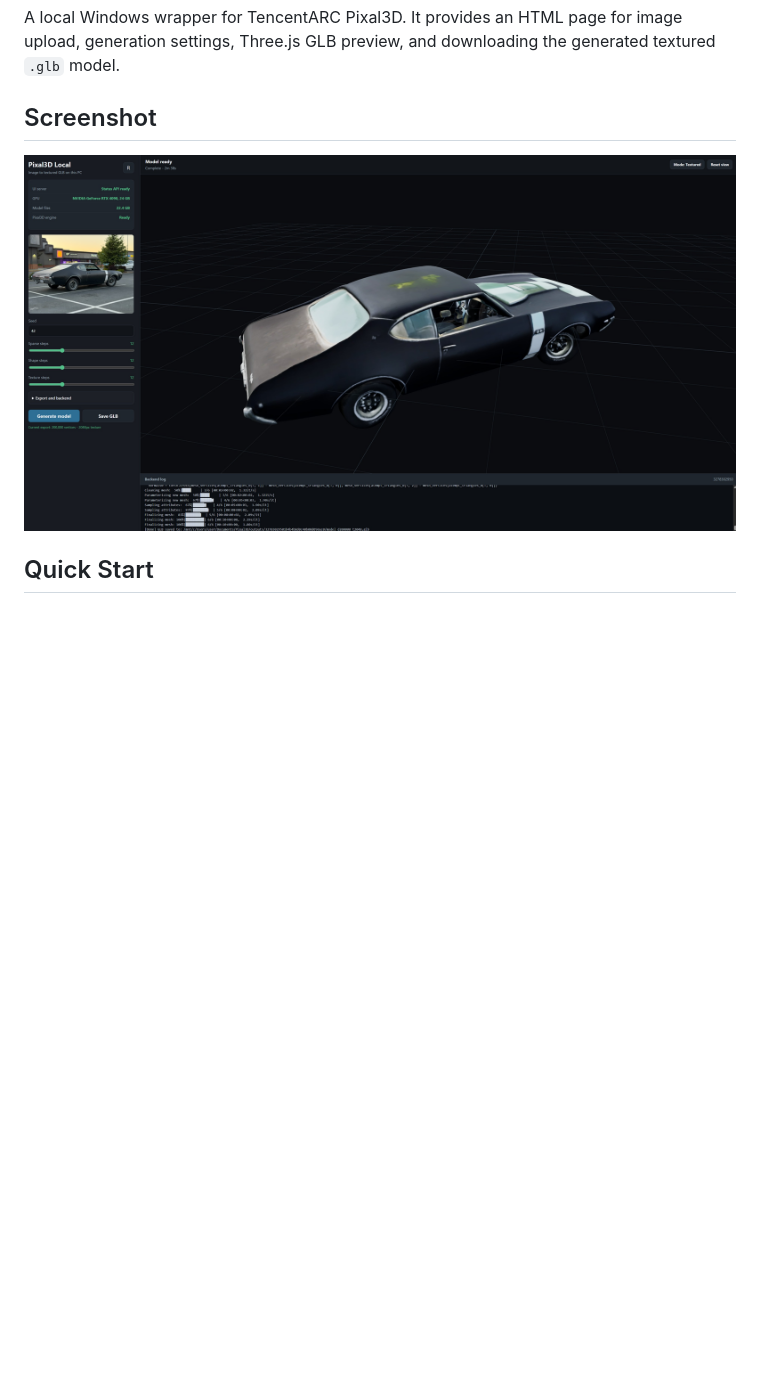
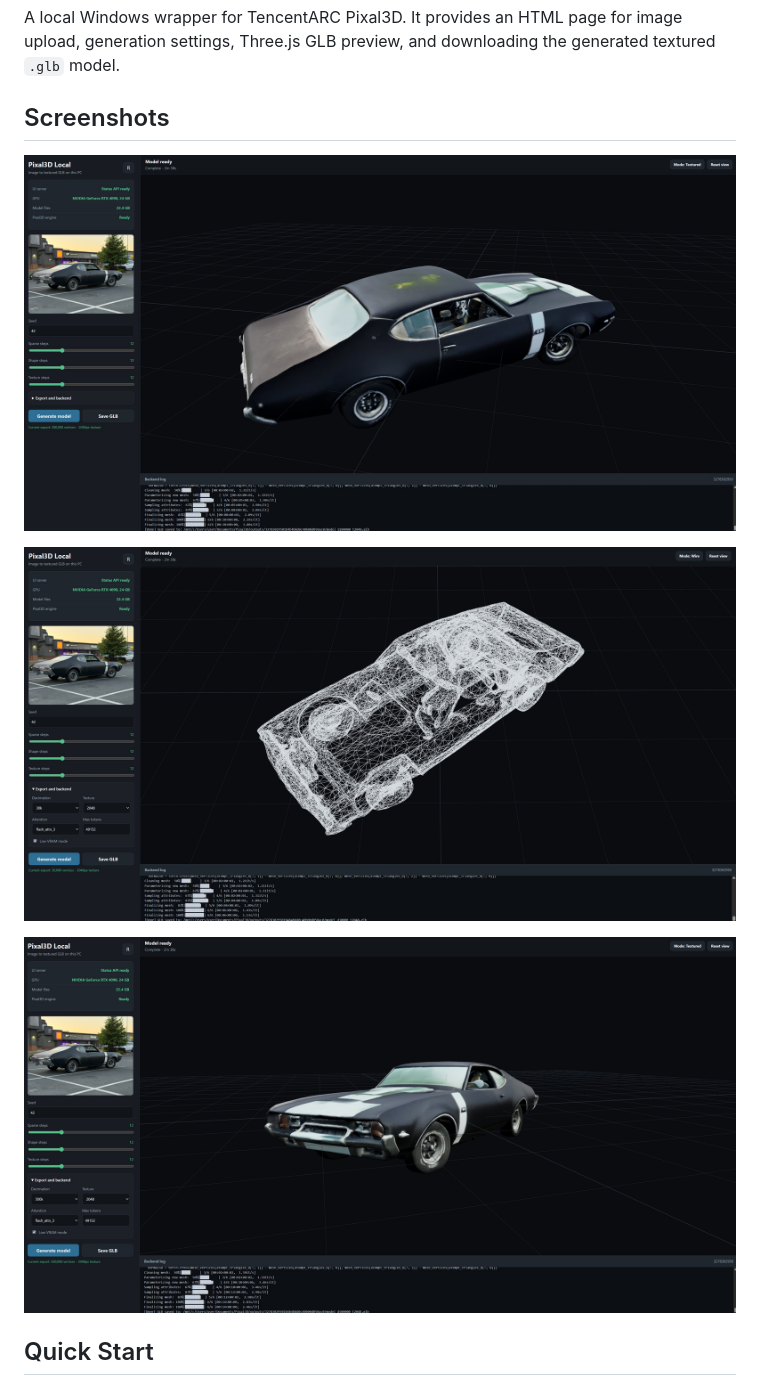
Before and after one commit to nauroman/Pixal3D, a Markdown page: README.md, the part around the change. Rendered like a GitHub page; blank space fills up the shorter version.

Commit message:
Add remaining screenshots to README

```diff
--- a/README.md
+++ b/README.md
@@ -2,9 +2,13 @@
 
 A local Windows wrapper for TencentARC Pixal3D. It provides an HTML page for image upload, generation settings, Three.js GLB preview, and downloading the generated textured `.glb` model.
 
-## Screenshot
+## Screenshots
 
-![Pixal3D Local UI screenshot](screenshots/screenshot.jpg)
+![Pixal3D Local UI screenshot 1](screenshots/screenshot.jpg)
+
+![Pixal3D Local UI screenshot 2](screenshots/screenshot%202.jpg)
+
+![Pixal3D Local UI screenshot 3](screenshots/screenshot%203.jpg)
 
 ## Quick Start
 
```
